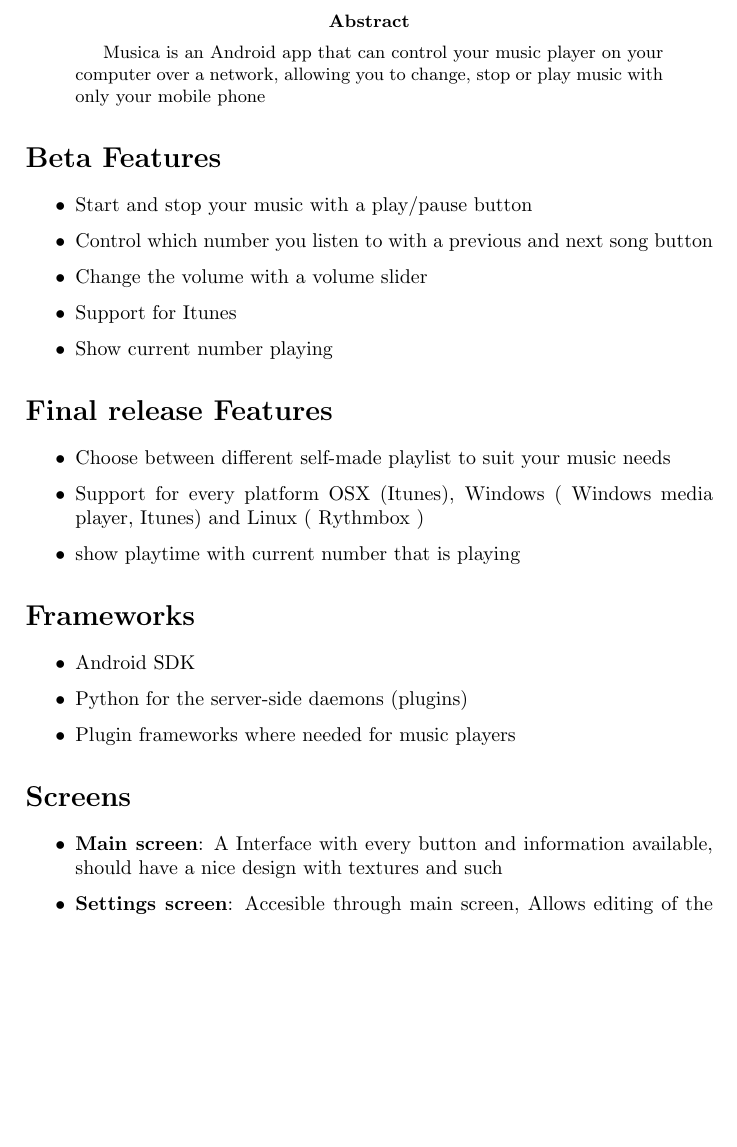
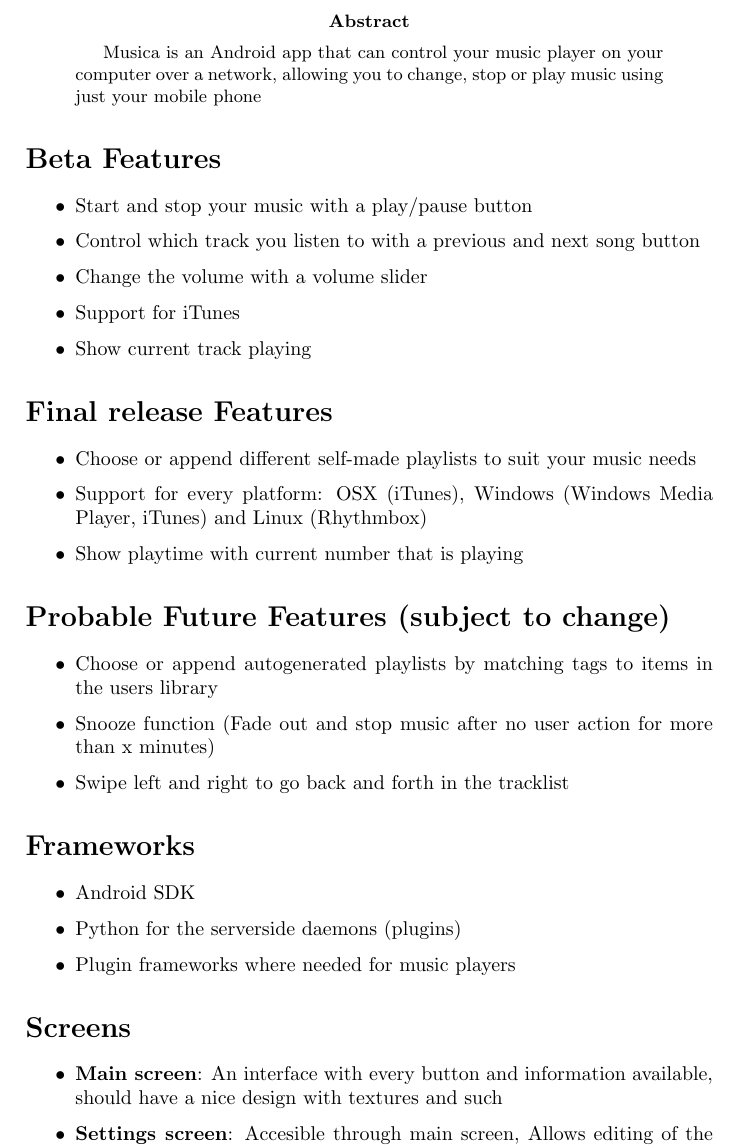
Before and after one commit to v1kko/Musica, a LaTeX paper (doc/proposal.tex): part of page 2 of 2 before the commit and part of page 2 of 3 after it, cut so that both start at the same text, the shorter picture padded with empty space. Compiled offline with pdfLaTeX.

Commit message:
FANCY OMG

```diff
--- a/doc/proposal.tex
+++ b/doc/proposal.tex
@@ -27,37 +27,44 @@
 \renewcommand{\abstractname}{Abstract}
 \begin{abstract}
   Musica is an Android app that can control your music player on your computer
-  over a network, allowing you to change, stop or play music with only your
+  over a network, allowing you to change, stop or play music using just your
   mobile phone
 \end{abstract}
 
 \section*{Beta Features}
     \begin{itemize}
      \item Start and stop your music with a play/pause button
-     \item Control which number you listen to with a previous and next song button
+     \item Control which track you listen to with a previous and next song button
      \item Change the volume with a volume slider
-     \item Support for Itunes
-     \item Show current number playing
+     \item Support for iTunes
+     \item Show current track playing
     \end{itemize}
 
 \section*{Final release Features}
     \begin{itemize}
-     \item Choose between different self-made playlist to suit your music needs
-     \item Support for every platform OSX (Itunes), Windows ( Windows media
-     player, Itunes) and Linux ( Rythmbox )
-     \item show playtime with current number that is playing
+     \item Choose or append different self-made playlists to suit your music needs
+     \item Support for every platform: OSX (iTunes), Windows (Windows Media
+     Player, iTunes) and Linux (Rhythmbox)
+     \item Show playtime with current number that is playing
+    \end{itemize}
+
+\section*{Probable Future Features (subject to change)}
+    \begin{itemize}
+     \item Choose or append autogenerated playlists by matching tags to items in the users library
+     \item Snooze function (Fade out and stop music after no user action for more than x minutes)
+     \item Swipe left and right to go back and forth in the tracklist
     \end{itemize}
 
 \section*{Frameworks}
     \begin{itemize}
      \item Android SDK
-     \item Python for the server-side daemons (plugins)
+     \item Python for the serverside daemons (plugins)
      \item Plugin frameworks where needed for music players
     \end{itemize}
 
 \section*{Screens}
     \begin{itemize}
-     \item \textbf{Main screen}: A Interface with every button and information
+     \item \textbf{Main screen}: An interface with every button and information
      available, should have a nice design with textures and such
      \item \textbf{Settings screen}: Accesible through main screen, Allows
      editing of the settings (servers etc.)
```
Also changed, not shown: doc/proposal.pdf, images/main.png (deleted), images/main1.png (added), images/main2.png (added), images/playlist+.png (added), images/server select.png (added), images/settings.png, doc/proposal.tex (2 more changed lines).
